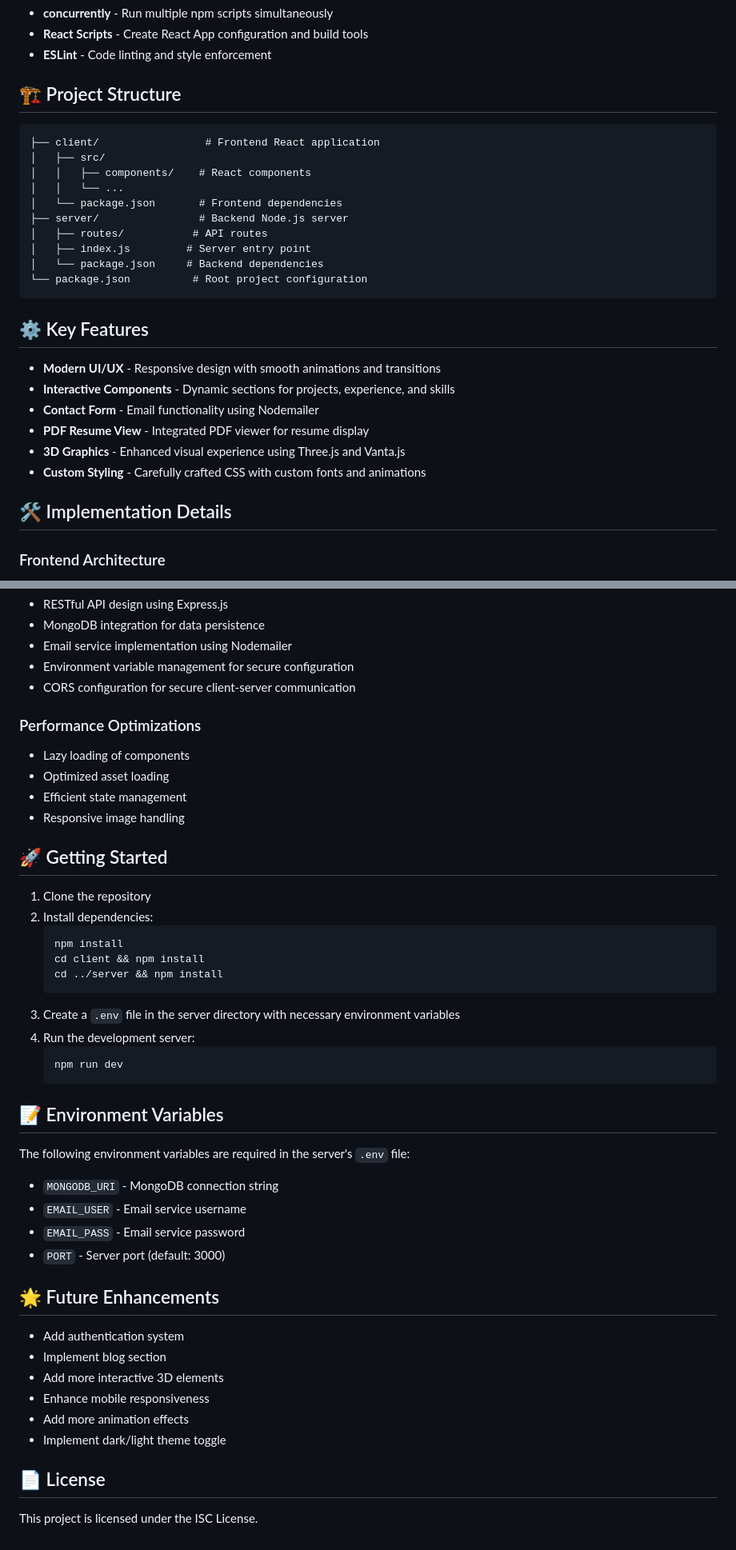
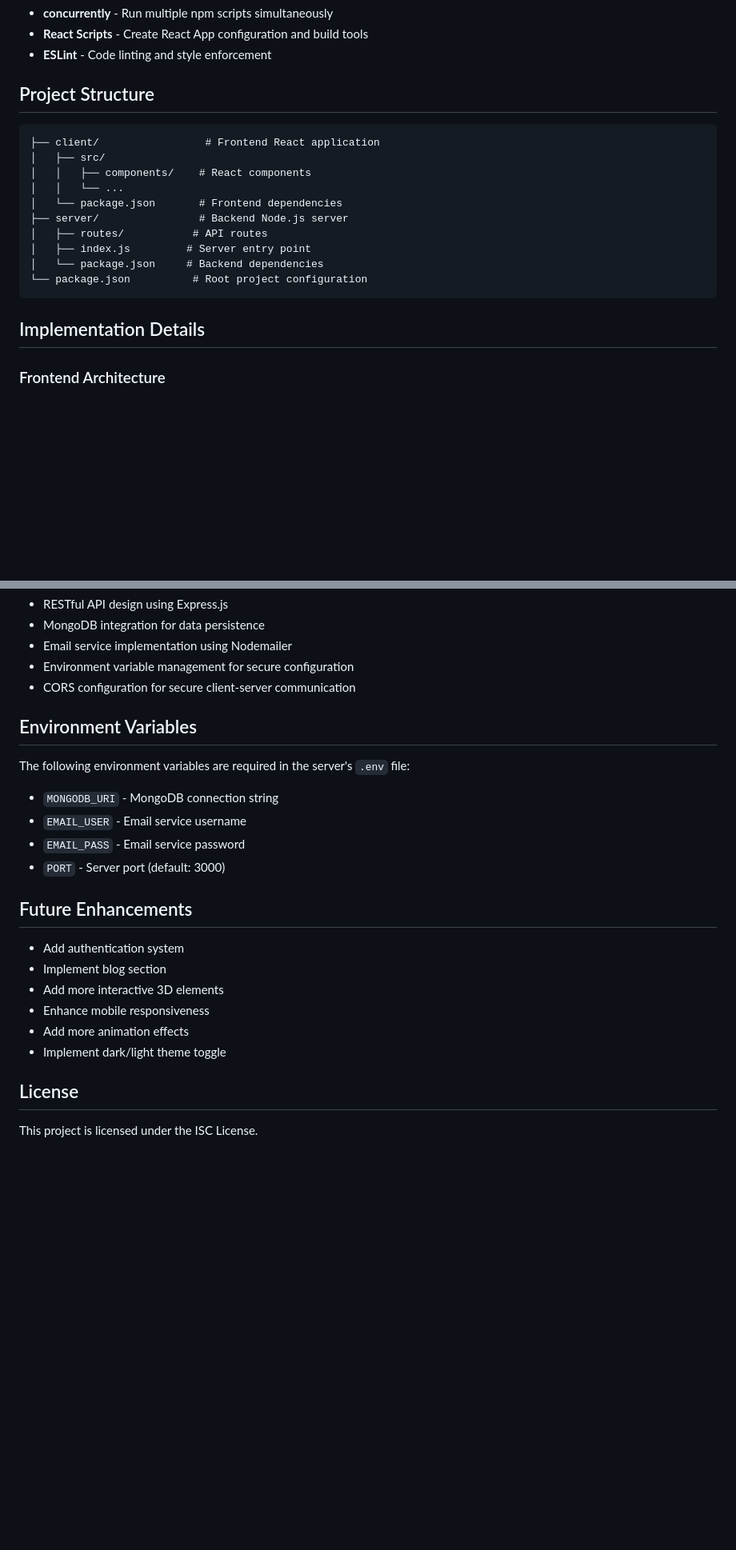
Before and after one commit to alex-eugene-hunt/MERN-FullStack-Website, a Markdown page: README.md, 2 parts joined by grey strips. Shown: that part at 80% size. Drawn GitHub-style; blank space fills up the shorter version.

````diff
--- a/README.md
+++ b/README.md
@@ -27,7 +33,7 @@ A modern, interactive personal portfolio website built using the MERN (MongoDB,
 - **React Scripts** - Create React App configuration and build tools
 - **ESLint** - Code linting and style enforcement
 
-## 🏗️ Project Structure
+## Project Structure
 
 ```
 ├── client/                 # Frontend React application
@@ -42,16 +48,7 @@ A modern, interactive personal portfolio website built using the MERN (MongoDB,
 └── package.json          # Root project configuration
 ```
 
-## ⚙️ Key Features
-
-- **Modern UI/UX** - Responsive design with smooth animations and transitions
-- **Interactive Components** - Dynamic sections for projects, experience, and skills
-- **Contact Form** - Email functionality using Nodemailer
-- **PDF Resume View** - Integrated PDF viewer for resume display
-- **3D Graphics** - Enhanced visual experience using Three.js and Vanta.js
-- **Custom Styling** - Carefully crafted CSS with custom fonts and animations
-
-## 🛠️ Implementation Details
+## Implementation Details
 
 ### Frontend Architecture
 - Implemented using React.js with functional components and hooks
@@ -67,28 +64,7 @@ A modern, interactive personal portfolio website built using the MERN (MongoDB,
 - Environment variable management for secure configuration
 - CORS configuration for secure client-server communication
 
-### Performance Optimizations
-- Lazy loading of components
-- Optimized asset loading
-- Efficient state management
-- Responsive image handling
-
-## 🚀 Getting Started
-
-1. Clone the repository
-2. Install dependencies:
-   ```bash
-   npm install
-   cd client && npm install
-   cd ../server && npm install
-   ```
-3. Create a `.env` file in the server directory with necessary environment variables
-4. Run the development server:
-   ```bash
-   npm run dev
-   ```
-
-## 📝 Environment Variables
+## Environment Variables
 
 The following environment variables are required in the server's `.env` file:
 - `MONGODB_URI` - MongoDB connection string
@@ -96,7 +72,7 @@ The following environment variables are required in the server's `.env` file:
 - `EMAIL_PASS` - Email service password
 - `PORT` - Server port (default: 3000)
 
-## 🌟 Future Enhancements
+## Future Enhancements
 
 - Add authentication system
 - Implement blog section
@@ -105,6 +81,6 @@ The following environment variables are required in the server's `.env` file:
 - Add more animation effects
 - Implement dark/light theme toggle
 
-## 📄 License
+## License
 
 This project is licensed under the ISC License.
````
Also changed, not shown: other parts of README.md (+10 -4 lines).
